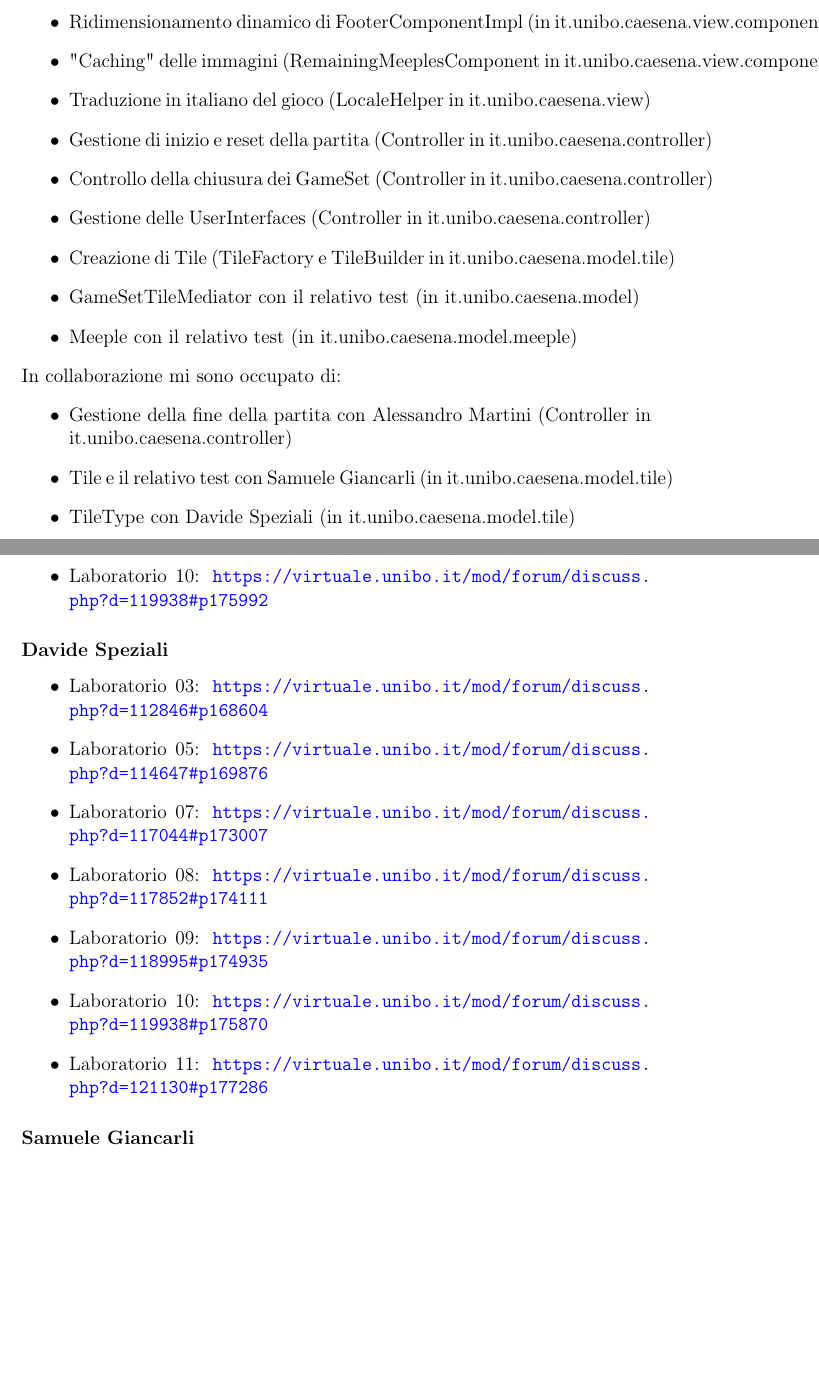
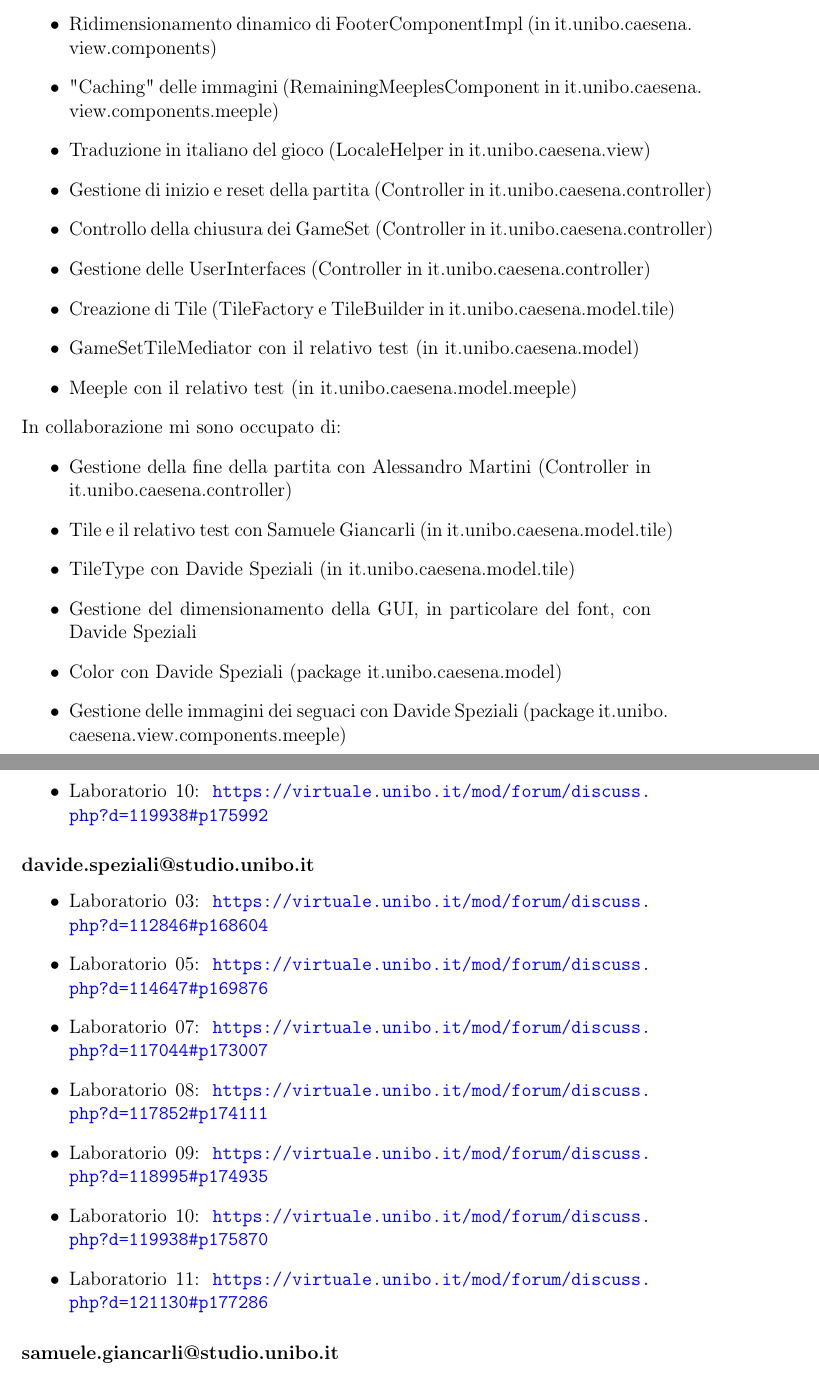
Before and after one commit to MauroPello/caesena, a LaTeX document (main.tex, which reads content/03.sviluppo.tex, content/06.esercitazioni_lab.tex): two parts of pages 26 and 35 of 36, joined at a grey line, cut so that both start at the same text, the shorter picture padded with empty space. Compiled offline with pdfLaTeX.

Commit message:
Finish report waiting for last component

```diff
--- a/content/03.sviluppo.tex
+++ b/content/03.sviluppo.tex
@@ -51,6 +56,10 @@ In collaborazione mi sono occupato di:
     \item Gestione della fine della partita con Alessandro Martini (Controller in it.unibo.caesena.controller)
     \item Tile e il relativo test con Samuele Giancarli (in it.unibo.caesena.model.tile)
     \item TileType con Davide Speziali (in it.unibo.caesena.model.tile)
+    \item Gestione del dimensionamento della GUI, in particolare del font, con Davide Speziali
+    \item Color con Davide Speziali (package it.unibo.caesena.model)
+    \item Gestione delle immagini dei seguaci con Davide Speziali (package it.unibo.
+    caesena.view.components.meeple)
 \end{itemize}
 
 \subsubsection*{Alessandro Martini}
--- a/content/06.esercitazioni_lab.tex
+++ b/content/06.esercitazioni_lab.tex
@@ -23,7 +23,7 @@
     \item Laboratorio 10: \url{https://virtuale.unibo.it/mod/forum/discuss.php?d=119938#p175992}
 \end{itemize}
 
-\subsubsection*{Davide Speziali}
+\subsubsection*{davide.speziali@studio.unibo.it}
 \begin{itemize}
     \item Laboratorio 03: \url{https://virtuale.unibo.it/mod/forum/discuss.php?d=112846#p168604}
     \item Laboratorio 05: \url{https://virtuale.unibo.it/mod/forum/discuss.php?d=114647#p169876}
@@ -34,4 +34,4 @@
     \item Laboratorio 11: \url{https://virtuale.unibo.it/mod/forum/discuss.php?d=121130#p177286}
 \end{itemize}
 
-\subsubsection*{Samuele Giancarli}
+\subsubsection*{samuele.giancarli@studio.unibo.it}
```
Also changed, not shown: content/02.design.tex (+4 -4 lines), content/03.sviluppo.tex (15 more changed lines).
